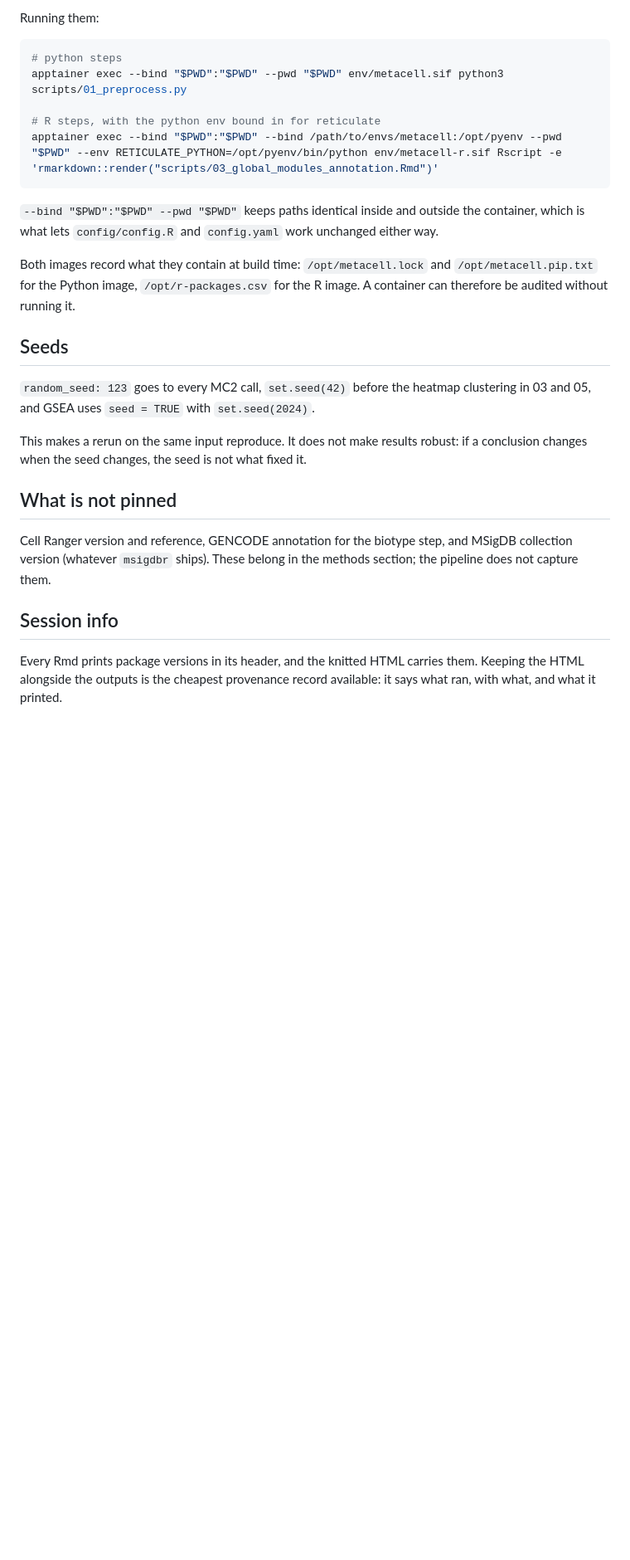
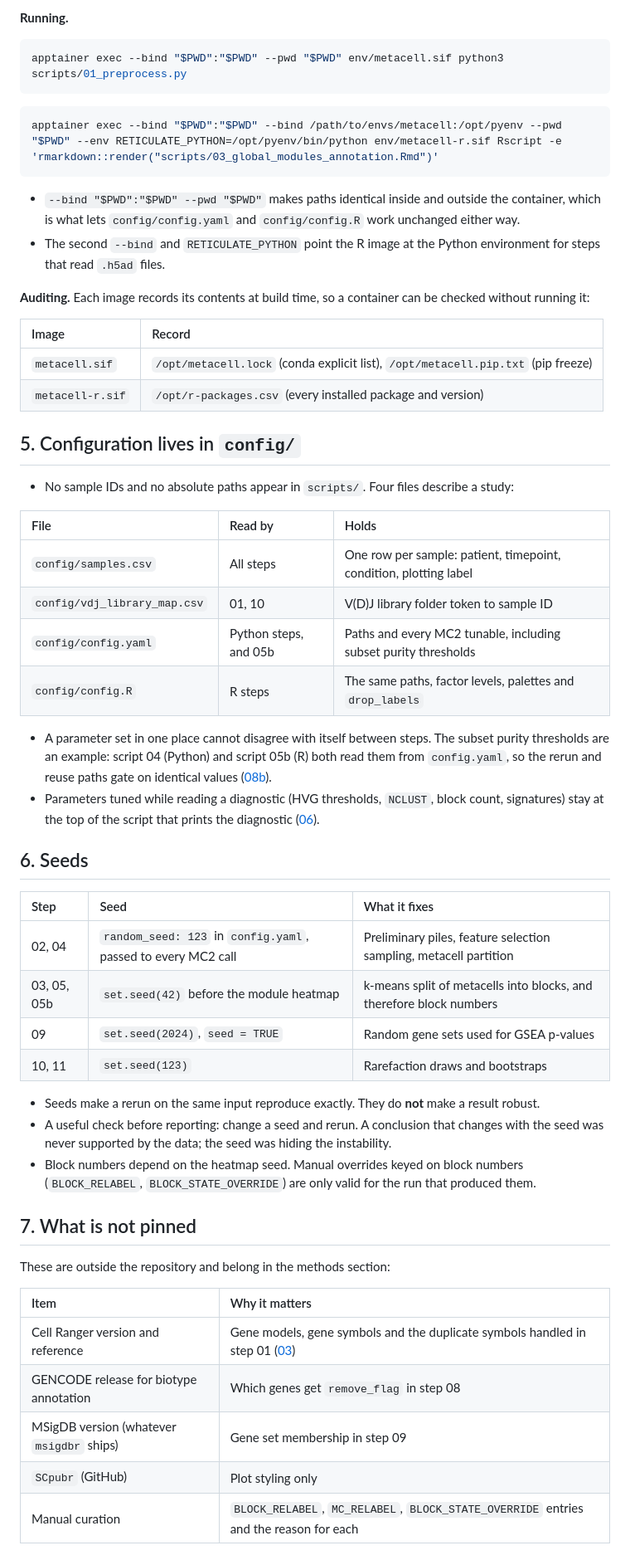
Before and after one commit to saumyapo/metacell-workflow, a Markdown page: docs/14_reproducibility.md, the part around one of its changes. Shown at 83% size. Drawn GitHub-style; blank space fills up the shorter version.

````diff
--- a/docs/14_reproducibility.md
+++ b/docs/14_reproducibility.md
@@ -69,39 +97,60 @@ step on the cluster entirely.
 
-Running them:
+**Running.**
 
 ```bash
-# python steps
 apptainer exec --bind "$PWD":"$PWD" --pwd "$PWD" env/metacell.sif python3 scripts/01_preprocess.py
+```
 
-# R steps, with the python env bound in for reticulate
+```bash
 apptainer exec --bind "$PWD":"$PWD" --bind /path/to/envs/metacell:/opt/pyenv --pwd "$PWD" --env RETICULATE_PYTHON=/opt/pyenv/bin/python env/metacell-r.sif Rscript -e 'rmarkdown::render("scripts/03_global_modules_annotation.Rmd")'
 ```
 
-`--bind "$PWD":"$PWD" --pwd "$PWD"` keeps paths identical inside and outside the
-container, which is what lets `config/config.R` and `config.yaml` work unchanged
-either way.
+* `--bind "$PWD":"$PWD" --pwd "$PWD"` makes paths identical inside and outside the container, which is what lets `config/config.yaml` and `config/config.R` work unchanged either way.
+* The second `--bind` and `RETICULATE_PYTHON` point the R image at the Python environment for steps that read `.h5ad` files.
 
-Both images record what they contain at build time: `/opt/metacell.lock` and
-`/opt/metacell.pip.txt` for the Python image, `/opt/r-packages.csv` for the R
-image. A container can therefore be audited without running it.
+**Auditing.** Each image records its contents at build time, so a container can be checked without running it:
 
-## Seeds
+| Image | Record |
+|:--|:--|
+| `metacell.sif` | `/opt/metacell.lock` (conda explicit list), `/opt/metacell.pip.txt` (pip freeze) |
+| `metacell-r.sif` | `/opt/r-packages.csv` (every installed package and version) |
 
-`random_seed: 123` goes to every MC2 call, `set.seed(42)` before the heatmap
-clustering in 03 and 05, and GSEA uses `seed = TRUE` with `set.seed(2024)`.
+## 5. Configuration lives in `config/`
 
-This makes a rerun on the same input reproduce. It does not make results
-robust: if a conclusion changes when the seed changes, the seed is not what
-fixed it.
+* No sample IDs and no absolute paths appear in `scripts/`. Four files describe a study:
 
-## What is not pinned
+| File | Read by | Holds |
+|:--|:--|:--|
+| `config/samples.csv` | All steps | One row per sample: patient, timepoint, condition, plotting label |
+| `config/vdj_library_map.csv` | 01, 10 | V(D)J library folder token to sample ID |
+| `config/config.yaml` | Python steps, and 05b | Paths and every MC2 tunable, including subset purity thresholds |
+| `config/config.R` | R steps | The same paths, factor levels, palettes and `drop_labels` |
 
-Cell Ranger version and reference, GENCODE annotation for the biotype step, and
-MSigDB collection version (whatever `msigdbr` ships). These belong in the
-methods section; the pipeline does not capture them.
+* A parameter set in one place cannot disagree with itself between steps. The subset purity thresholds are an example: script 04 (Python) and script 05b (R) both read them from `config.yaml`, so the rerun and reuse paths gate on identical values ([08b](08b_rerun_or_reuse.md)).
+* Parameters tuned while reading a diagnostic (HVG thresholds, `NCLUST`, block count, signatures) stay at the top of the script that prints the diagnostic ([06](06_parameters.md)).
 
-## Session info
+## 6. Seeds
 
-Every Rmd prints package versions in its header, and the knitted HTML carries
-them. Keeping the HTML alongside the outputs is the cheapest provenance record
-available: it says what ran, with what, and what it printed.
+| Step | Seed | What it fixes |
+|:--|:--|:--|
+| 02, 04 | `random_seed: 123` in `config.yaml`, passed to every MC2 call | Preliminary piles, feature selection sampling, metacell partition |
+| 03, 05, 05b | `set.seed(42)` before the module heatmap | k-means split of metacells into blocks, and therefore block numbers |
+| 09 | `set.seed(2024)`, `seed = TRUE` | Random gene sets used for GSEA p-values |
+| 10, 11 | `set.seed(123)` | Rarefaction draws and bootstraps |
+
+* Seeds make a rerun on the same input reproduce exactly. They do **not** make a result robust.
+* A useful check before reporting: change a seed and rerun. A conclusion that changes with the seed was never supported by the data; the seed was hiding the instability.
+* Block numbers depend on the heatmap seed. Manual overrides keyed on block numbers (`BLOCK_RELABEL`, `BLOCK_STATE_OVERRIDE`) are only valid for the run that produced them.
+
+## 7. What is not pinned
+
+These are outside the repository and belong in the methods section:
+
+| Item | Why it matters |
+|:--|:--|
+| Cell Ranger version and reference | Gene models, gene symbols and the duplicate symbols handled in step 01 ([03](03_preprocessing.md)) |
+| GENCODE release for biotype annotation | Which genes get `remove_flag` in step 08 |
+| MSigDB version (whatever `msigdbr` ships) | Gene set membership in step 09 |
+| `SCpubr` (GitHub) | Plot styling only |
+| Manual curation | `BLOCK_RELABEL`, `MC_RELABEL`, `BLOCK_STATE_OVERRIDE` entries and the reason for each |
+
````
Also changed, not shown: other parts of docs/14_reproducibility.md (+78 -34 lines).
